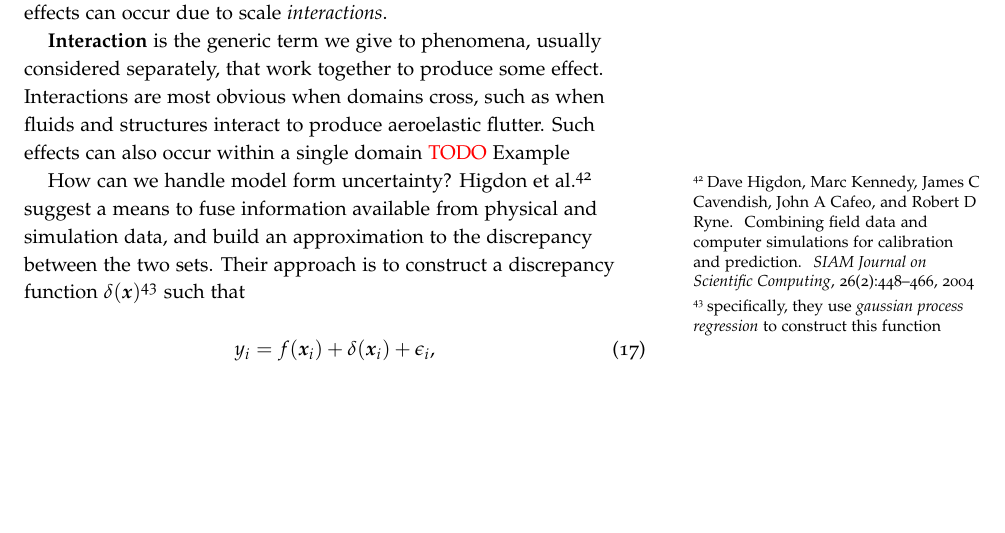
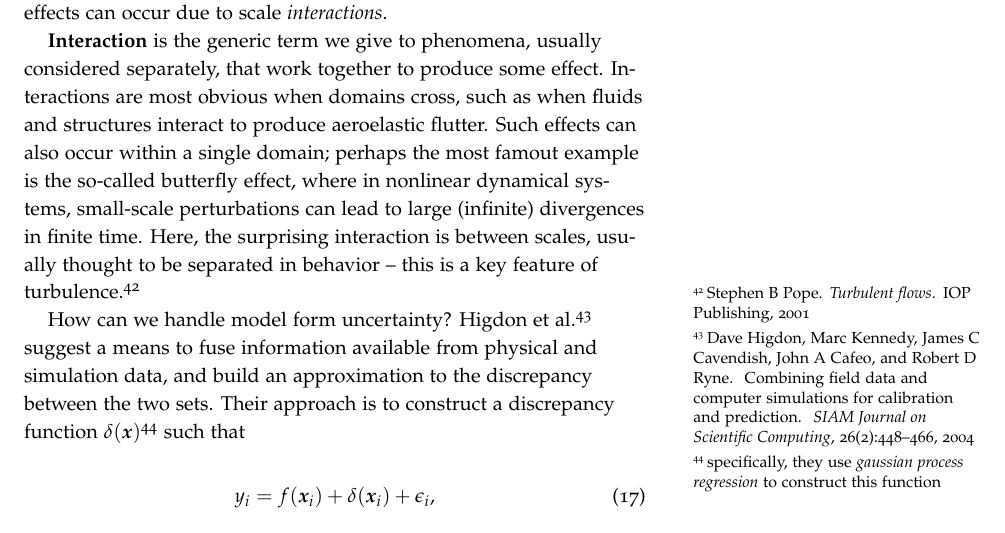
Before and after one commit to zdelrosario/uq-primer, a LaTeX thesis (primer.tex, which reads tex/ch3-formulate.tex): part of page 28 of 45, cut so that both start at the same text, the shorter picture padded with empty space. Compiled offline with pdfLaTeX.

Commit message:
Ex of scale interaction

```diff
--- a/tex/ch3-formulate.tex
+++ b/tex/ch3-formulate.tex
@@ -932,7 +932,11 @@ dramatically, but more subtle effects can occur due to scale
 considered separately, that work together to produce some effect. Interactions
 are most obvious when domains cross, such as when fluids and structures interact
 to produce aeroelastic flutter. Such effects can also occur within a single
-domain \textcolor{red}{TODO} Example
+domain; perhaps the most famout example is the so-called butterfly effect, where
+in nonlinear dynamical systems, small-scale perturbations can lead to large
+(infinite) divergences in finite time. Here, the surprising interaction is
+between scales, usually thought to be separated in behavior -- this is a key
+feature of turbulence.\cite{pope2001turbulent}
 
 How can we handle model form uncertainty? Higdon et
 al.\cite{higdon2004calibration-prediction} suggest a means to fuse information
```
Also changed, not shown: tex/pubs.bib (+7 -0 lines).
